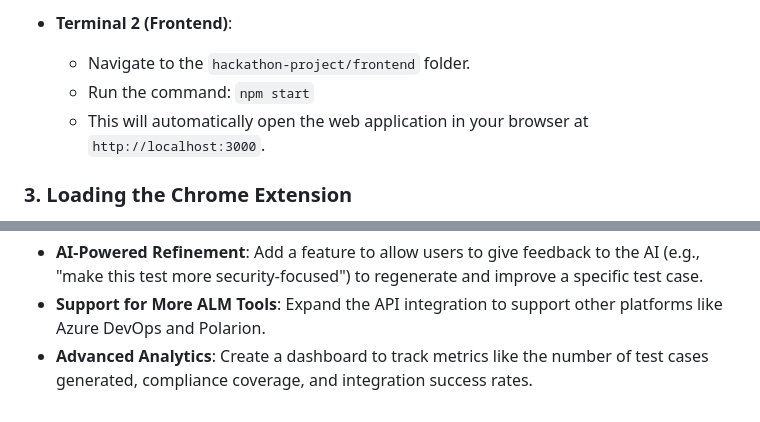
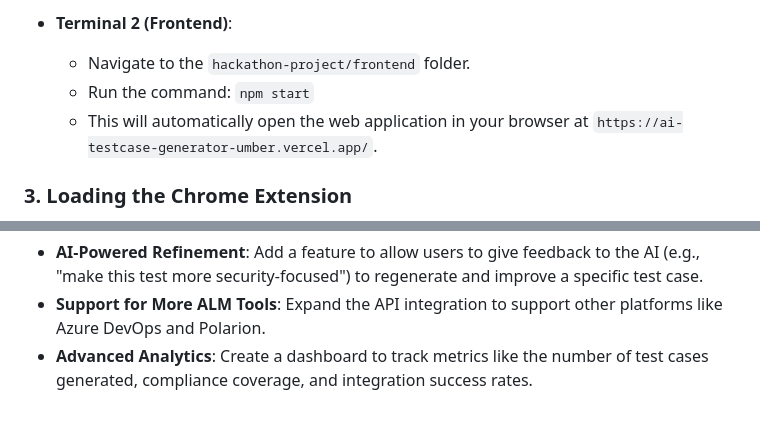
Before and after one commit to tanishaa17/ai-testcase-generator, a Markdown page: README.md, 2 parts joined by grey strips. Drawn GitHub-style.

Commit message:
Changed frontend url in readme

```diff
--- a/README.md
+++ b/README.md
@@ -88,7 +88,7 @@ You need **two terminals** running simultaneously.
 - **Terminal 2 (Frontend)**:
   - Navigate to the `hackathon-project/frontend` folder.
   - Run the command: `npm start`
-  - This will automatically open the web application in your browser at `http://localhost:3000`.
+  - This will automatically open the web application in your browser at `https://ai-testcase-generator-umber.vercel.app/`.
 
 ### 3. Loading the Chrome Extension
 
@@ -199,7 +199,7 @@ You need **two terminals** running simultaneously.
 - **Terminal 2 (Frontend)**:
   - Navigate to the `hackathon-project/frontend` folder.
   - Run the command: `npm start`
-  - This will automatically open the web application in your browser at `http://localhost:3000`.
+  - This will automatically open the web application in your browser at `https://ai-testcase-generator-umber.vercel.app/`.
 
 ### 3. Loading the Chrome Extension
 
```
Also changed, not shown: frontend/README.md (+1 -1 lines).
